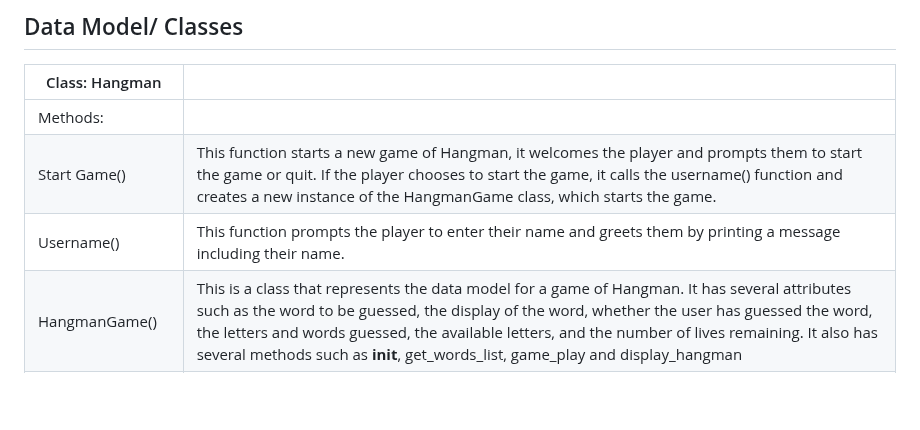
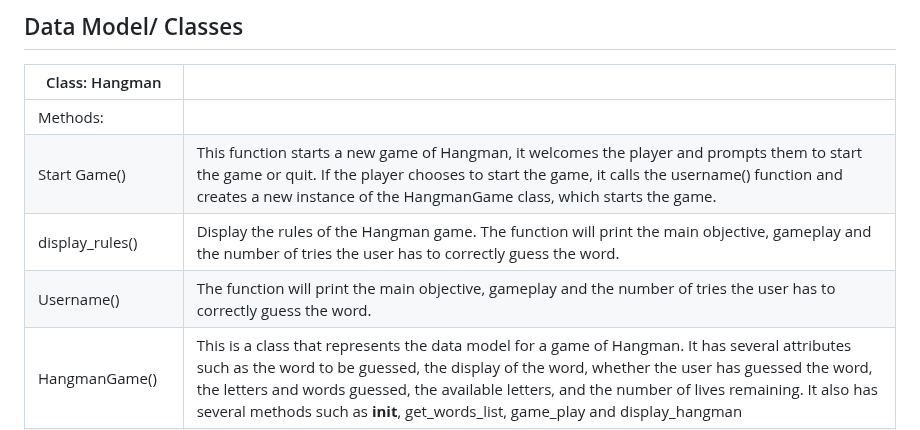
Before and after one commit to Giov3ss/Hangman-Game, a Markdown page: README.md, the part around one of its changes. Drawn GitHub-style; blank space fills up the shorter version.

Commit message:
Adding the display rule function into my Data model/class table

```diff
--- a/README.md
+++ b/README.md
@@ -136,7 +136,8 @@ If the user runs out of lives, a message appears with the correct word, and the
 |----------------------|----------------------------------------------------------------------------------------------------------------------------------------------------------------------------------------------------------------------------------------------------------------------------------------------------------------------------------------------------------------------------------------|
 | Methods:             |                                                                                                                                                                                                                                                                                                                                                                                        |
 | Start Game()         | This function starts a new game of Hangman, it welcomes the player and prompts them to start the game or quit.  If the player chooses to start the game, it calls the username() function and creates a new instance of the  HangmanGame class, which starts the game.                                                                                                                 |
-| Username()           | This function prompts the player to enter their name and greets them by printing a message including their name.                                                                                                                                                                                                                                                                       |
+| display_rules()      | Display the rules of the Hangman game. The function will print the main objective, gameplay and the number of tries the user has to correctly guess the word.                                                                                                                                                                                                                          |
+| Username()           | The function will print the main objective, gameplay and the number of tries the user has to correctly guess the word.                                                                                                                                                                                                                                                                 |
 | HangmanGame()        | This is a class that represents the data model for a game of Hangman. It has several attributes such as the word to be guessed, the display of the word, whether the user has guessed the word,  the letters and words guessed, the available letters, and the number of lives remaining.  It also has several methods such as __init__, get_words_list, game_play and display_hangman |
 | init (self)          | This is the constructor method for the HangmanGame class.  It initializes the properties of a new game such as the word to be guessed, the display of the word, whether the user has guessed the word,  the letters and words guessed, the available letters, and the number of lives remaining.                                                                                       |
 | get_words_list(self) | This method gets a random word from a list of words and converts it to uppercase.  It also creates an underline-based display of the word based on its length.                                                                                                                                                                                                                         |
```
Also changed, not shown: other parts of README.md (+1 -0 lines).
